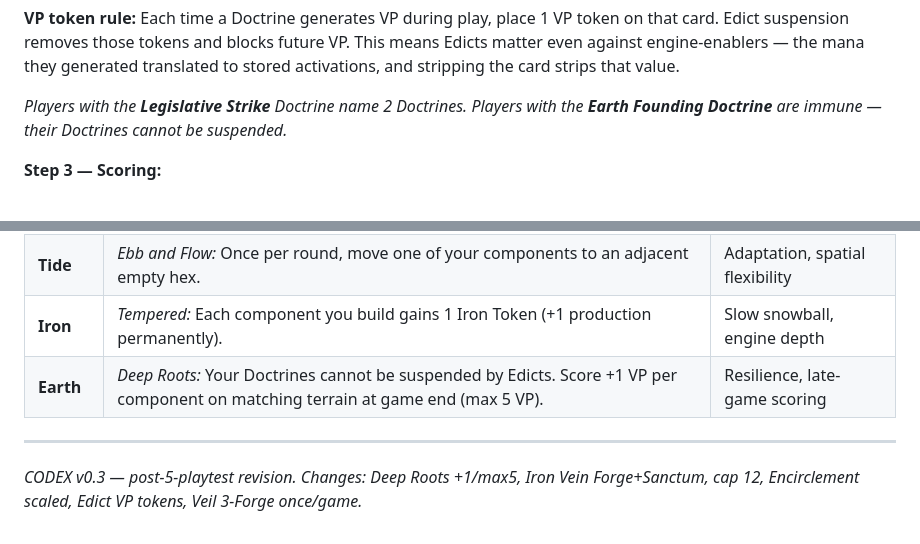
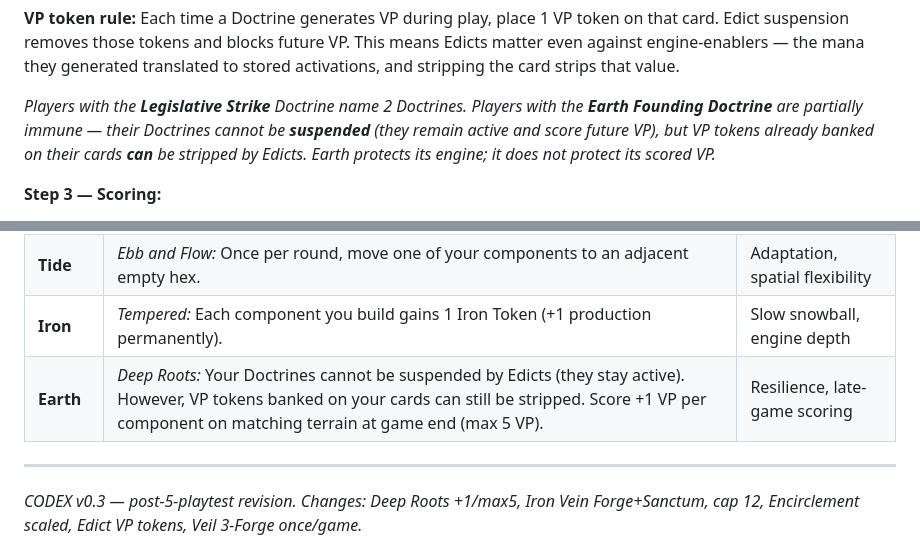
Before and after one commit to giodl73-repo/TIGRIS, a Markdown page: docs/codex-rules-summary.md, 2 parts joined by grey strips. Rendered like a GitHub page.

```diff
--- a/docs/codex-rules-summary.md
+++ b/docs/codex-rules-summary.md
@@ -99,7 +99,7 @@ matter even against engine-enablers — the mana they generated translated to st
 activations, and stripping the card strips that value.
 
 *Players with the **Legislative Strike** Doctrine name 2 Doctrines.*
-*Players with the **Earth Founding Doctrine** are immune — their Doctrines cannot be suspended.*
+*Players with the **Earth Founding Doctrine** are partially immune — their Doctrines cannot be **suspended** (they remain active and score future VP), but VP tokens already banked on their cards **can** be stripped by Edicts. Earth protects its engine; it does not protect its scored VP.*
 
 **Step 3 — Scoring:**
 - Score VP from Doctrine cards that generate end-game VP
@@ -139,7 +139,7 @@ or is displaced.
 | **Flame** | *First to Burn:* Always act first each round. Your first action costs no mana. | Map control, tempo denial |
 | **Tide** | *Ebb and Flow:* Once per round, move one of your components to an adjacent empty hex. | Adaptation, spatial flexibility |
 | **Iron** | *Tempered:* Each component you build gains 1 Iron Token (+1 production permanently). | Slow snowball, engine depth |
-| **Earth** | *Deep Roots:* Your Doctrines cannot be suspended by Edicts. Score +1 VP per component on matching terrain at game end (max 5 VP). | Resilience, late-game scoring |
+| **Earth** | *Deep Roots:* Your Doctrines cannot be suspended by Edicts (they stay active). However, VP tokens banked on your cards can still be stripped. Score +1 VP per component on matching terrain at game end (max 5 VP). | Resilience, late-game scoring |
 
 ---
 
```
Also changed, not shown: docs/codex-doctrine-cards.md (+2 -2 lines), games/0151-codex/design.md (+1 -1 lines).
